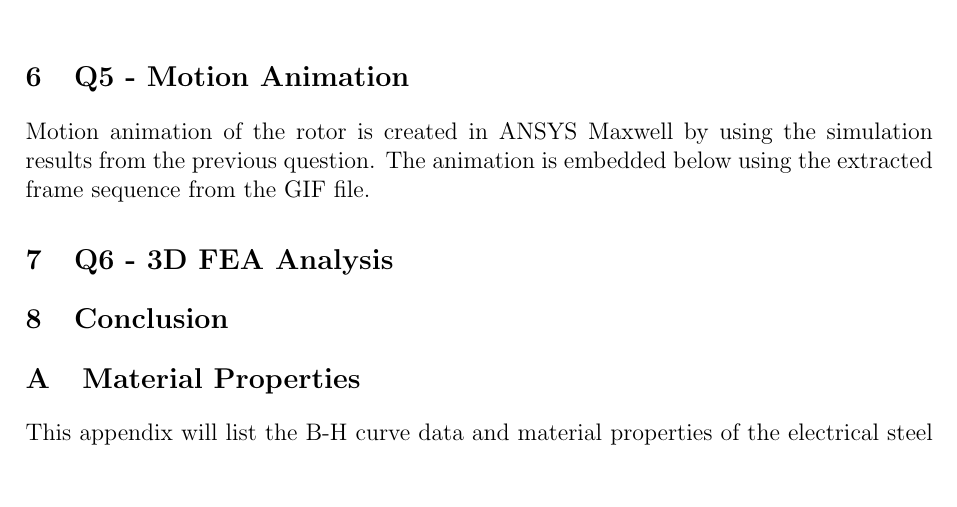
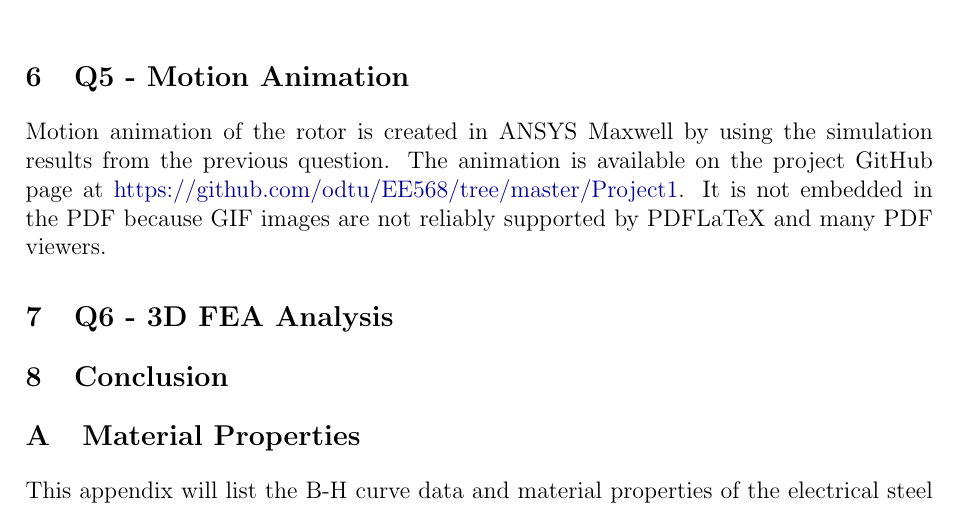
Before and after one commit to eliftplgl/EE568, a LaTeX document (Project1/Report/EE568 Project1 Report.tex): part of page 19 of 20, cut so that both start at the same text, the shorter picture padded with empty space. Compiled offline with pdfLaTeX.

Commit message:
file arrangements

```diff
--- a/Project1/Report/EE568 Project1 Report.tex
+++ b/Project1/Report/EE568 Project1 Report.tex
@@ -18,6 +18,7 @@
 \usepackage{float}
 \usepackage{listings}
 \usepackage{parskip}
+\usepackage{graphicx}
 
 \setlength{\headheight}{15pt}
 \setlength{\parskip}{1em}
@@ -630,10 +631,11 @@ One of the easiest approaches to achieve positive average torque is to excite a
 
 
 
-
 \section{Q5 - Motion Animation}
 
-Motion animation of the rotor is created in ANSYS Maxwell by using the simulation results from the previous question. The animation is embedded below using the extracted frame sequence from the GIF file.
+Motion animation of the rotor is created in ANSYS Maxwell by using the simulation results from the previous question. The animation is available on the project GitHub page at
+\href{https://github.com/odtu/EE568/tree/master/Project1}{https://github.com/odtu/EE568/tree/master/Project1}.
+It is not embedded in the PDF because GIF images are not reliably supported by PDFLaTeX and many PDF viewers.
 
 \section{Q6 - 3D FEA Analysis}
 
```
Also changed, not shown: Project1/Report/EE568 Project1 Report.pdf, Project1/evaluation.pdf (deleted), Project1/project1.pdf (deleted), 2 other files.
